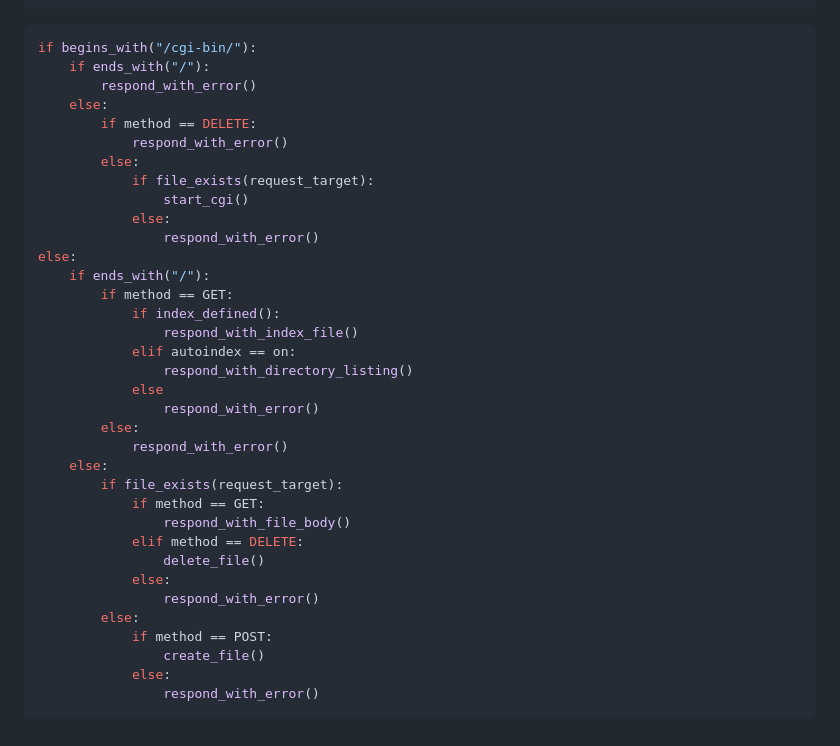
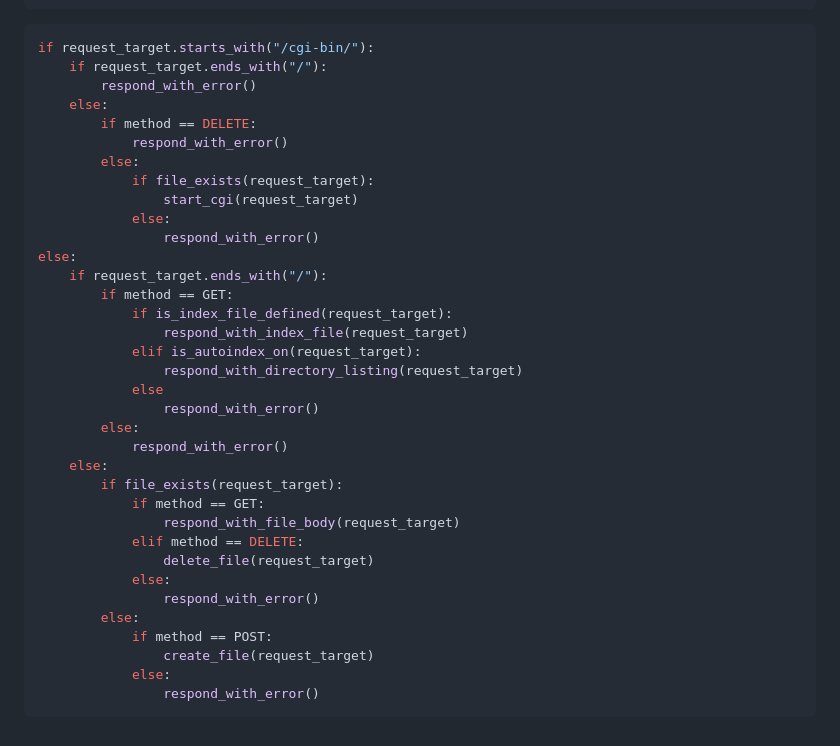
Before and after one commit to MyNameIsTrez/webserv, a Markdown page: README.md, the part around the change. GitHub-like rendering.

````diff
--- a/README.md
+++ b/README.md
@@ -83,24 +83,24 @@ public/
 ```
 
 ```py
-if begins_with("/cgi-bin/"):
-	if ends_with("/"):
+if request_target.starts_with("/cgi-bin/"):
+	if request_target.ends_with("/"):
 		respond_with_error()
 	else:
 		if method == DELETE:
 			respond_with_error()
 		else:
 			if file_exists(request_target):
-				start_cgi()
+				start_cgi(request_target)
 			else:
 				respond_with_error()
 else:
-	if ends_with("/"):
+	if request_target.ends_with("/"):
 		if method == GET:
-			if index_defined():
-				respond_with_index_file()
-			elif autoindex == on:
-				respond_with_directory_listing()
+			if is_index_file_defined(request_target):
+				respond_with_index_file(request_target)
+			elif is_autoindex_on(request_target):
+				respond_with_directory_listing(request_target)
 			else
 				respond_with_error()
 		else:
@@ -108,14 +108,14 @@ else:
 	else:
 		if file_exists(request_target):
 			if method == GET:
-				respond_with_file_body()
+				respond_with_file_body(request_target)
 			elif method == DELETE:
-				delete_file()
+				delete_file(request_target)
 			else:
 				respond_with_error()
 		else:
 			if method == POST:
-				create_file()
+				create_file(request_target)
 			else:
 				respond_with_error()
 ```
````
